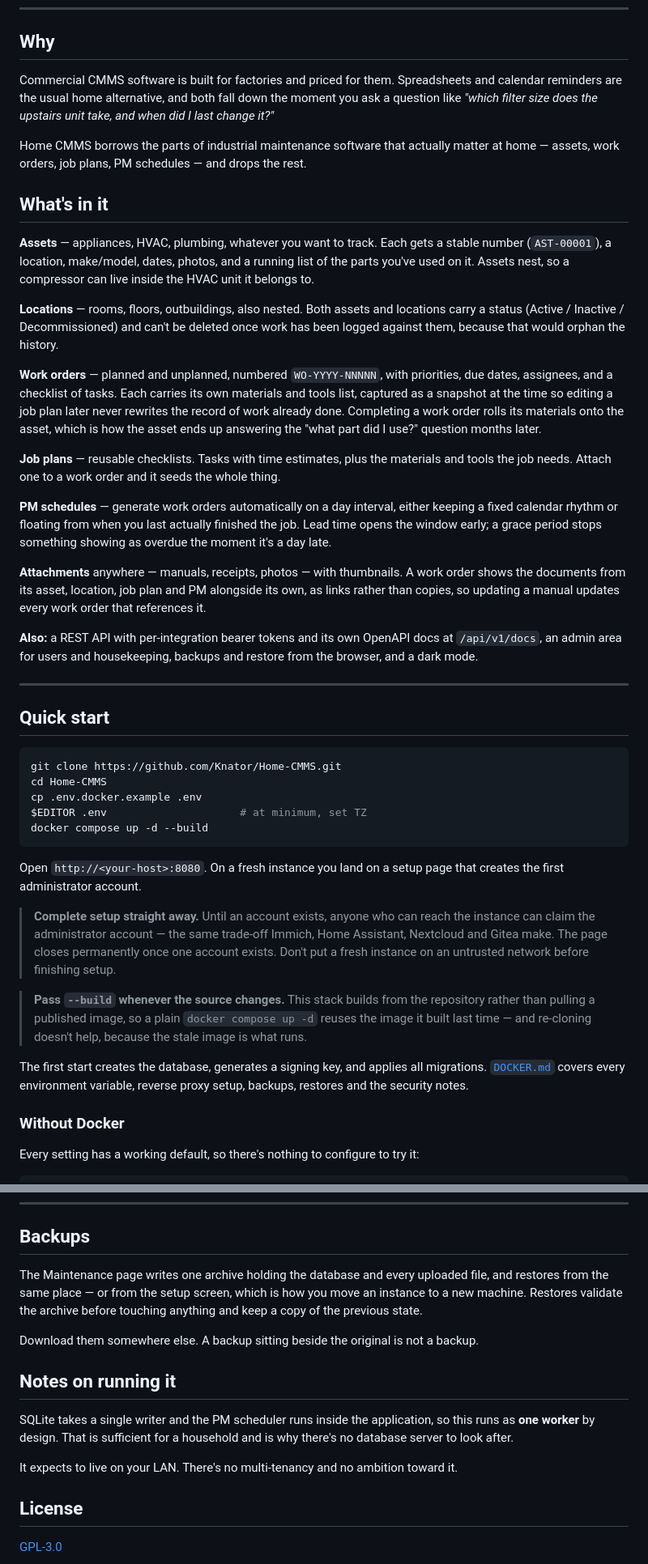
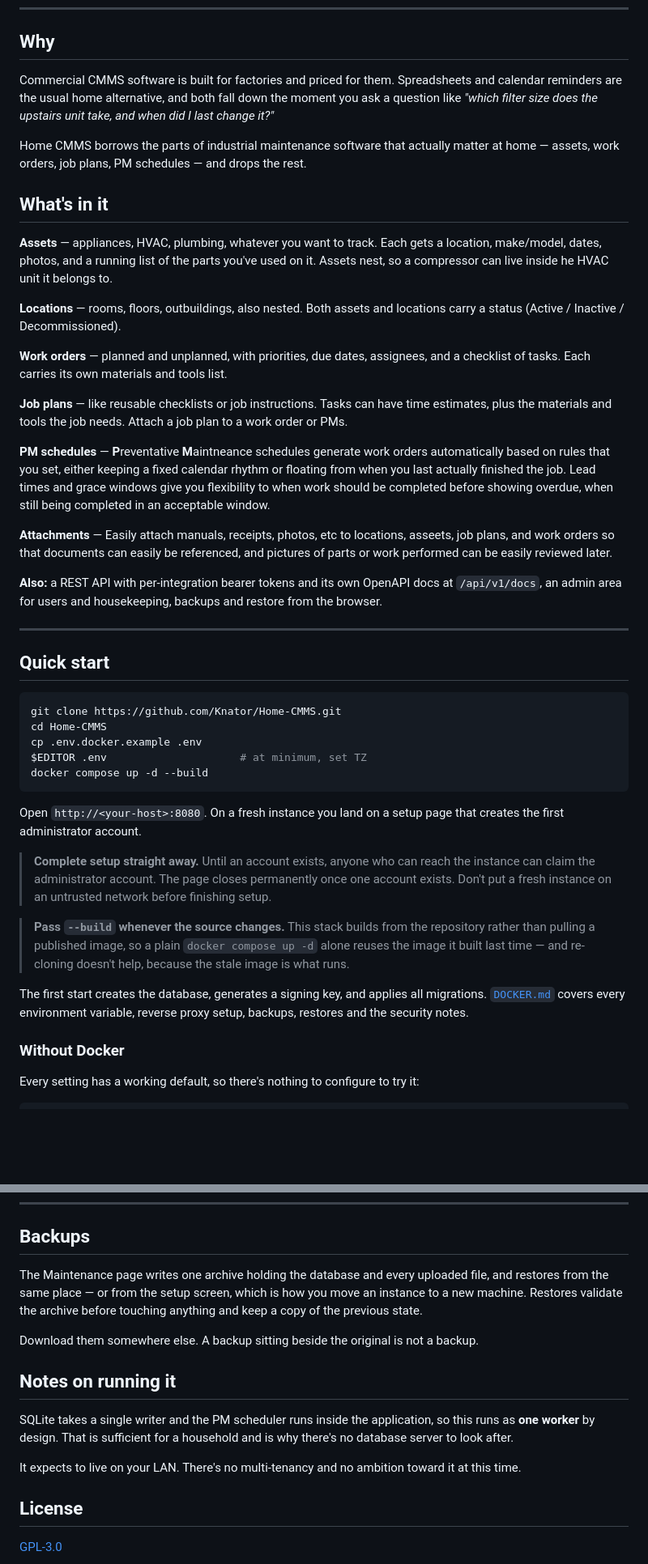
Before and after one commit to Knator/Home-CMMS, a Markdown page: README.md, 2 parts joined by grey strips. Shown at 81% size. Rendered like a GitHub page; blank space fills up the shorter version.

Commit message:
Tidied up the README. Verified it in rendered view.

````diff
--- a/README.md
+++ b/README.md
@@ -15,51 +12,27 @@ no internet connection required at runtime.
 
 ## Why
 
-Commercial CMMS software is built for factories and priced for them. Spreadsheets
-and calendar reminders are the usual home alternative, and both fall down the
-moment you ask a question like *"which filter size does the upstairs unit take,
-and when did I last change it?"*
+Commercial CMMS software is built for factories and priced for them. Spreadsheets and calendar reminders are the usual home alternative, and both fall down the moment you ask a question like *"which filter size does the upstairs unit take, and when did I last change it?"*
 
-Home CMMS borrows the parts of industrial maintenance software that actually
-matter at home — assets, work orders, job plans, PM schedules — and drops the
-rest.
+Home CMMS borrows the parts of industrial maintenance software that actually matter at home — assets, work orders, job plans, PM schedules — and drops the rest.
 
 ## What's in it
 
-**Assets** — appliances, HVAC, plumbing, whatever you want to track. Each gets a
-stable number (`AST-00001`), a location, make/model, dates, photos, and a running
-list of the parts you've used on it. Assets nest, so a compressor can live inside
-the HVAC unit it belongs to.
+**Assets** — appliances, HVAC, plumbing, whatever you want to track. Each gets a location, make/model, dates, photos, and a running
+list of the parts you've used on it. Assets nest, so a compressor can live inside he HVAC unit it belongs to.
 
-**Locations** — rooms, floors, outbuildings, also nested. Both assets and
-locations carry a status (Active / Inactive / Decommissioned) and can't be
-deleted once work has been logged against them, because that would orphan the
-history.
+**Locations** — rooms, floors, outbuildings, also nested. Both assets and locations carry a status (Active / Inactive / Decommissioned).
 
-**Work orders** — planned and unplanned, numbered `WO-YYYY-NNNNN`, with
-priorities, due dates, assignees, and a checklist of tasks. Each carries its own
-materials and tools list, captured as a snapshot at the time so editing a job
-plan later never rewrites the record of work already done. Completing a work
-order rolls its materials onto the asset, which is how the asset ends up
-answering the "what part did I use?" question months later.
+**Work orders** — planned and unplanned, with
+priorities, due dates, assignees, and a checklist of tasks. Each carries its own materials and tools list.
 
-**Job plans** — reusable checklists. Tasks with time estimates, plus the
-materials and tools the job needs. Attach one to a work order and it seeds the
-whole thing.
+**Job plans** — like reusable checklists or job instructions. Tasks can have time estimates, plus the materials and tools the job needs. Attach a job plan to a work order or PMs.
 
-**PM schedules** — generate work orders automatically on a day interval, either
-keeping a fixed calendar rhythm or floating from when you last actually finished
-the job. Lead time opens the window early; a grace period stops something showing
-as overdue the moment it's a day late.
+**PM schedules** — **P**reventative **M**aintneance schedules generate work orders automatically based on rules that you set, either keeping a fixed calendar rhythm or floating from when you last actually finished the job. Lead times and grace windows give you flexibility to when work should be completed before showing overdue, when still being completed in an acceptable window.
 
-**Attachments** anywhere — manuals, receipts, photos — with thumbnails. A work
-order shows the documents from its asset, location, job plan and PM alongside its
-own, as links rather than copies, so updating a manual updates every work order
-that references it.
+**Attachments** — Easily attach manuals, receipts, photos, etc to locations, asseets, job plans, and work orders so that documents can easily be referenced, and pictures of parts or work performed can be easily reviewed later.
 
-**Also:** a REST API with per-integration bearer tokens and its own OpenAPI docs
-at `/api/v1/docs`, an admin area for users and housekeeping, backups and restore
-from the browser, and a dark mode.
+**Also:** a REST API with per-integration bearer tokens and its own OpenAPI docs at `/api/v1/docs`, an admin area for users and housekeeping, backups and restore from the browser.
 
 ---
 
@@ -73,23 +46,13 @@ $EDITOR .env                     # at minimum, set TZ
 docker compose up -d --build
 ```
 
-Open `http://<your-host>:8080`. On a fresh instance you land on a setup page that
-creates the first administrator account.
+Open `http://<your-host>:8080`. On a fresh instance you land on a setup page that creates the first administrator account.
 
-> **Complete setup straight away.** Until an account exists, anyone who can reach
-> the instance can claim the administrator account — the same trade-off Immich,
-> Home Assistant, Nextcloud and Gitea make. The page closes permanently once one
-> account exists. Don't put a fresh instance on an untrusted network before
-> finishing setup.
+> **Complete setup straight away.** Until an account exists, anyone who can reach the instance can claim the administrator account. The page closes permanently once one account exists. Don't put a fresh instance on an untrusted network before finishing setup.
 
-> **Pass `--build` whenever the source changes.** This stack builds from the
-> repository rather than pulling a published image, so a plain `docker compose up -d`
-> reuses the image it built last time — and re-cloning doesn't help, because the
-> stale image is what runs.
+> **Pass `--build` whenever the source changes.** This stack builds from the repository rather than pulling a published image, so a plain `docker compose up -d` alone reuses the image it built last time — and re-cloning doesn't help, because the stale image is what runs.
 
-The first start creates the database, generates a signing key, and applies all
-migrations. [`DOCKER.md`](DOCKER.md) covers every environment variable, reverse
-proxy setup, backups, restores and the security notes.
+The first start creates the database, generates a signing key, and applies all migrations. [`DOCKER.md`](DOCKER.md) covers every environment variable, reverse proxy setup, backups, restores and the security notes.
 
 ### Without Docker
 
@@ -109,22 +72,15 @@ Then open `http://127.0.0.1:5000` and complete the setup page. Python 3.11+.
 
 ## Backups
 
-The Maintenance page writes one archive holding the database and every uploaded
-file, and restores from the same place — or from the setup screen, which is how
-you move an instance to a new machine. Restores validate the archive before
-touching anything and keep a copy of the previous state.
+The Maintenance page writes one archive holding the database and every uploaded file, and restores from the same place — or from the setup screen, which is how you move an instance to a new machine. Restores validate the archive before touching anything and keep a copy of the previous state.
 
-Download them somewhere else. A backup sitting beside the original is not a
-backup.
+Download them somewhere else. A backup sitting beside the original is not a backup.
 
 ## Notes on running it
 
-SQLite takes a single writer and the PM scheduler runs inside the application, so
-this runs as **one worker** by design. That is sufficient for a household and is
-why there's no database server to look after.
+SQLite takes a single writer and the PM scheduler runs inside the application, so this runs as **one worker** by design. That is sufficient for a household and is why there's no database server to look after.
 
-It expects to live on your LAN. There's no multi-tenancy and no ambition toward
-it.
+It expects to live on your LAN. There's no multi-tenancy and no ambition toward it at this time.
 
 ## License
 
````
Also changed, not shown: other parts of README.md (+3 -6 lines).
